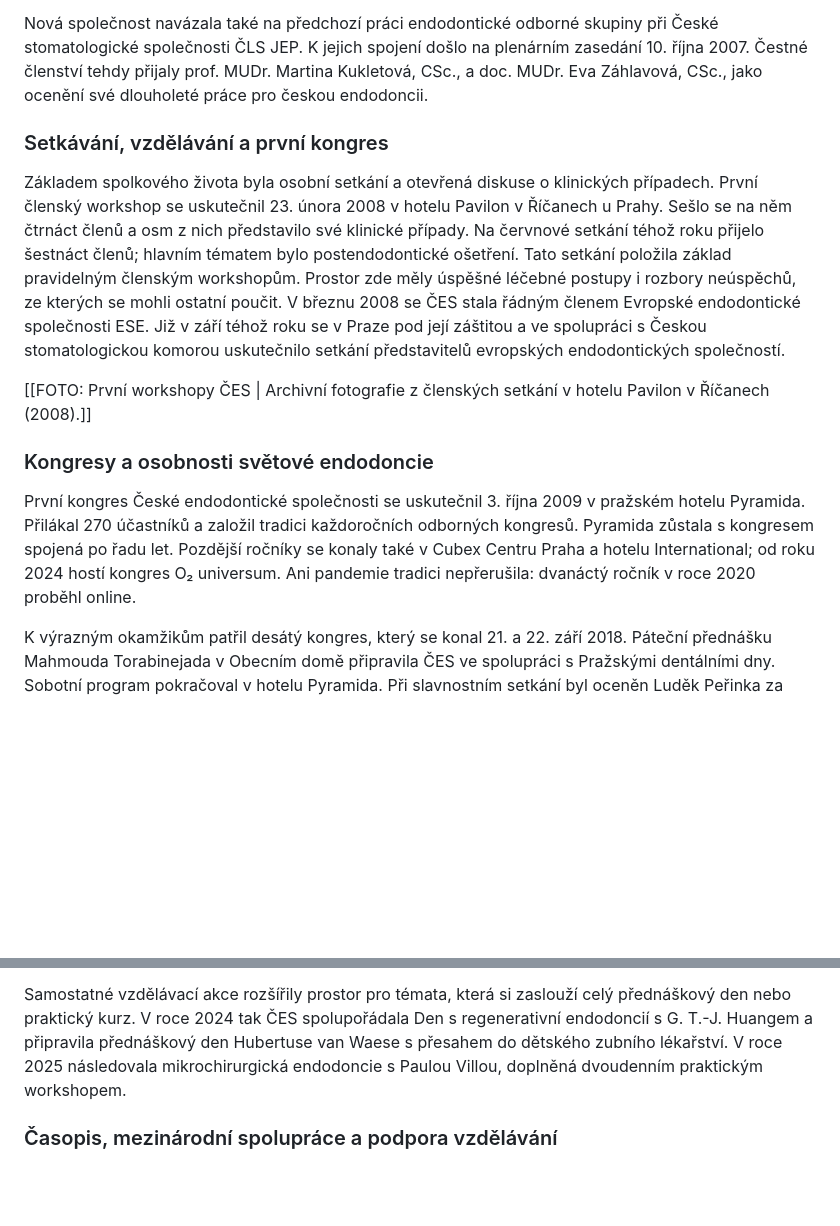
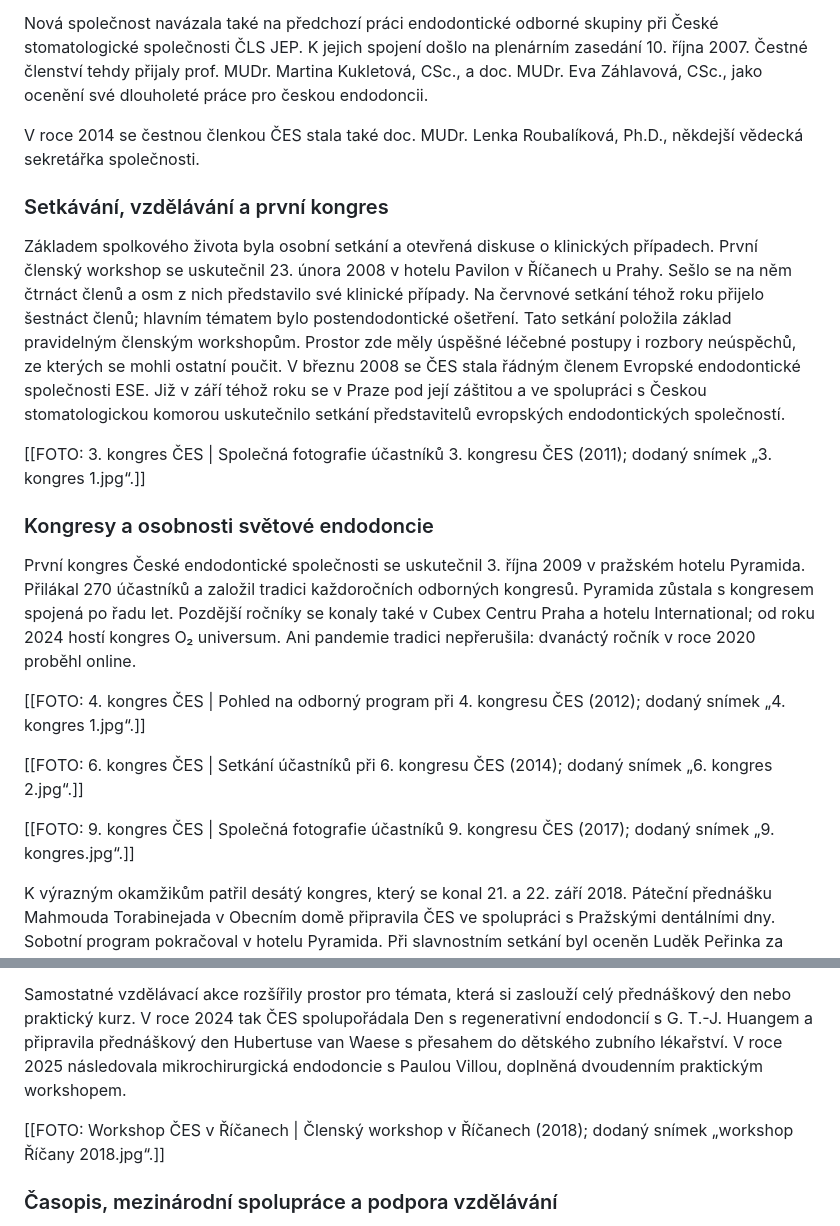
Before and after one commit to Metju120/ces-web, a Markdown page: content/historie-clanek.md, 2 parts joined by grey strips. Rendered like a GitHub page; blank space fills up the shorter version.

Commit message:
Record Lenka Roubalíková honorary membership in 2014 and integrate archival congress photo captions

```diff
--- a/content/historie-clanek.md
+++ b/content/historie-clanek.md
@@ -5,15 +5,23 @@
 
 Nová společnost navázala také na předchozí práci endodontické odborné skupiny při České stomatologické společnosti ČLS JEP. K jejich spojení došlo na plenárním zasedání 10. října 2007. Čestné členství tehdy přijaly prof. MUDr. Martina Kukletová, CSc., a doc. MUDr. Eva Záhlavová, CSc., jako ocenění své dlouholeté práce pro českou endodoncii.
 
+V roce 2014 se čestnou členkou ČES stala také doc. MUDr. Lenka Roubalíková, Ph.D., někdejší vědecká sekretářka společnosti.
+
 ### Setkávání, vzdělávání a první kongres
 
 Základem spolkového života byla osobní setkání a otevřená diskuse o klinických případech. První členský workshop se uskutečnil 23. února 2008 v hotelu Pavilon v Říčanech u Prahy. Sešlo se na něm čtrnáct členů a osm z nich představilo své klinické případy. Na červnové setkání téhož roku přijelo šestnáct členů; hlavním tématem bylo postendodontické ošetření. Tato setkání položila základ pravidelným členským workshopům. Prostor zde měly úspěšné léčebné postupy i rozbory neúspěchů, ze kterých se mohli ostatní poučit. V březnu 2008 se ČES stala řádným členem Evropské endodontické společnosti ESE. Již v září téhož roku se v Praze pod její záštitou a ve spolupráci s Českou stomatologickou komorou uskutečnilo setkání představitelů evropských endodontických společností.
 
-[[FOTO: První workshopy ČES | Archivní fotografie z členských setkání v hotelu Pavilon v Říčanech (2008).]]
+[[FOTO: 3. kongres ČES | Společná fotografie účastníků 3. kongresu ČES (2011); dodaný snímek „3. kongres 1.jpg“.]]
 
 ### Kongresy a osobnosti světové endodoncie
 
 První kongres České endodontické společnosti se uskutečnil 3. října 2009 v pražském hotelu Pyramida. Přilákal 270 účastníků a založil tradici každoročních odborných kongresů. Pyramida zůstala s kongresem spojená po řadu let. Pozdější ročníky se konaly také v Cubex Centru Praha a hotelu International; od roku 2024 hostí kongres O₂ universum. Ani pandemie tradici nepřerušila: dvanáctý ročník v roce 2020 proběhl online.
+
+[[FOTO: 4. kongres ČES | Pohled na odborný program při 4. kongresu ČES (2012); dodaný snímek „4. kongres 1.jpg“.]]
+
+[[FOTO: 6. kongres ČES | Setkání účastníků při 6. kongresu ČES (2014); dodaný snímek „6. kongres 2.jpg“.]]
+
+[[FOTO: 9. kongres ČES | Společná fotografie účastníků 9. kongresu ČES (2017); dodaný snímek „9. kongres.jpg“.]]
 
 K výrazným okamžikům patřil desátý kongres, který se konal 21. a 22. září 2018. Páteční přednášku Mahmouda Torabinejada v Obecním domě připravila ČES ve spolupráci s Pražskými dentálními dny. Sobotní program pokračoval v hotelu Pyramida. Při slavnostním setkání byl oceněn Luděk Peřinka za přínos české endodoncii a vznikla Cena Luďka Peřinky, určená k ocenění mimořádných zásluh o obor.
 
@@ -30,6 +38,8 @@ Od roku 2024 doplňují kongresový program praktické workshopy, při nichž si
 Činnost společnosti se postupně rozšířila o veřejné přednášky, praktické kurzy a odborná doporučení pro každodenní klinickou práci. Vedle výročního kongresu tak vznikl vzdělávací program rozložený do celého roku. Důležitou součástí zůstala členská výjezdní setkání, sdílení zkušeností a spolupráce se Slovenskou endodontickou spoločnosťou.
 
 Samostatné vzdělávací akce rozšířily prostor pro témata, která si zaslouží celý přednáškový den nebo praktický kurz. V roce 2024 tak ČES spolupořádala Den s regenerativní endodoncií s G. T.-J. Huangem a připravila přednáškový den Hubertuse van Waese s přesahem do dětského zubního lékařství. V roce 2025 následovala mikrochirurgická endodoncie s Paulou Villou, doplněná dvoudenním praktickým workshopem.
+
+[[FOTO: Workshop ČES v Říčanech | Členský workshop v Říčanech (2018); dodaný snímek „workshop Říčany 2018.jpg“.]]
 
 ### Časopis, mezinárodní spolupráce a podpora vzdělávání
 
```
